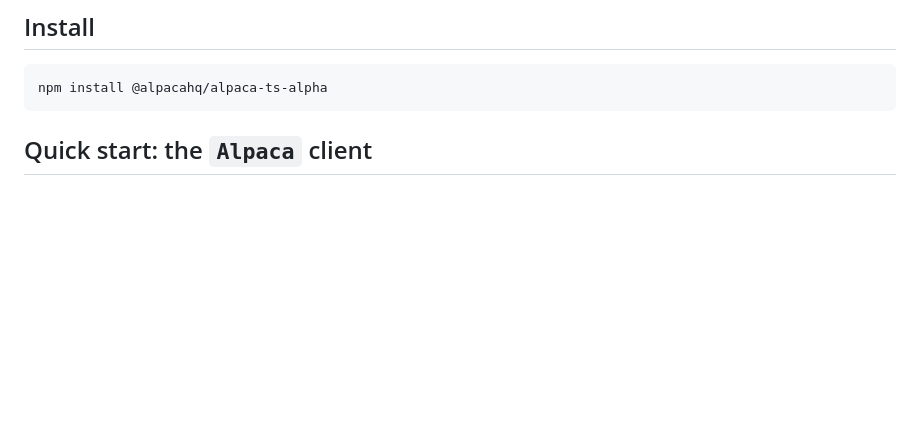
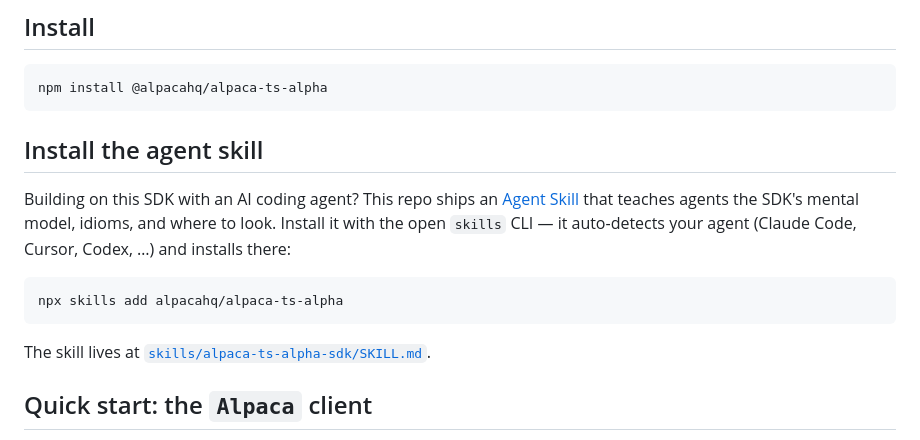
Before and after one commit to alpacahq/alpaca-ts-alpha, a Markdown page: README.md, the part around the change. Drawn GitHub-style; blank space fills up the shorter version.

Commit message:
Add generic SDK usage skill

````diff
--- a/README.md
+++ b/README.md
@@ -17,6 +17,20 @@ and real-time streaming.
 ```bash
 npm install @alpacahq/alpaca-ts-alpha
 ```
+
+## Install the agent skill
+
+Building on this SDK with an AI coding agent? This repo ships an
+[Agent Skill](https://agentskills.io) that teaches agents the SDK's mental
+model, idioms, and where to look. Install it with the open `skills` CLI — it
+auto-detects your agent (Claude Code, Cursor, Codex, …) and installs there:
+
+```bash
+npx skills add alpacahq/alpaca-ts-alpha
+```
+
+The skill lives at
+[`skills/alpaca-ts-alpha-sdk/SKILL.md`](./skills/alpaca-ts-alpha-sdk/SKILL.md).
 
 
 ## Quick start: the `Alpaca` client
````
Also changed, not shown: skills/alpaca-ts-alpha-sdk/SKILL.md (added, +163 -0 lines).
